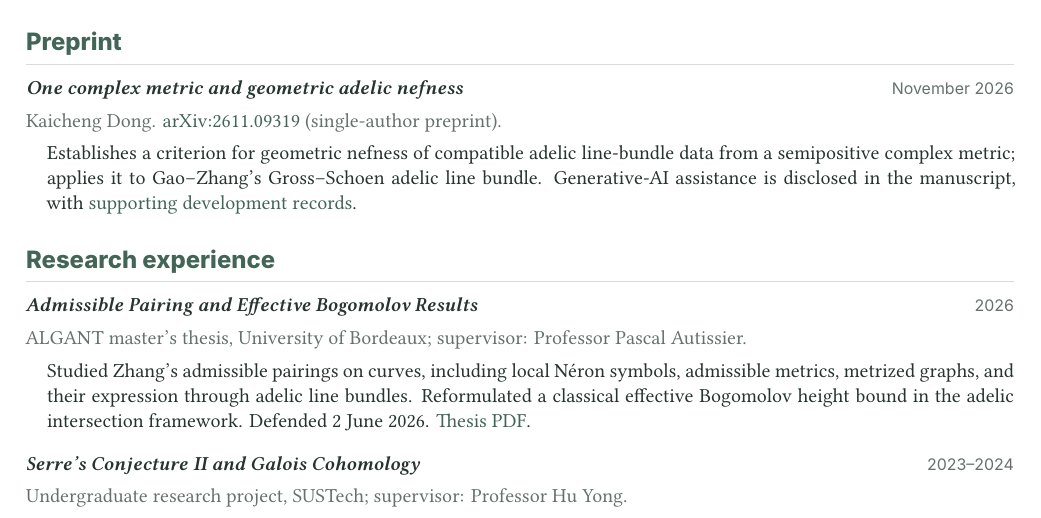
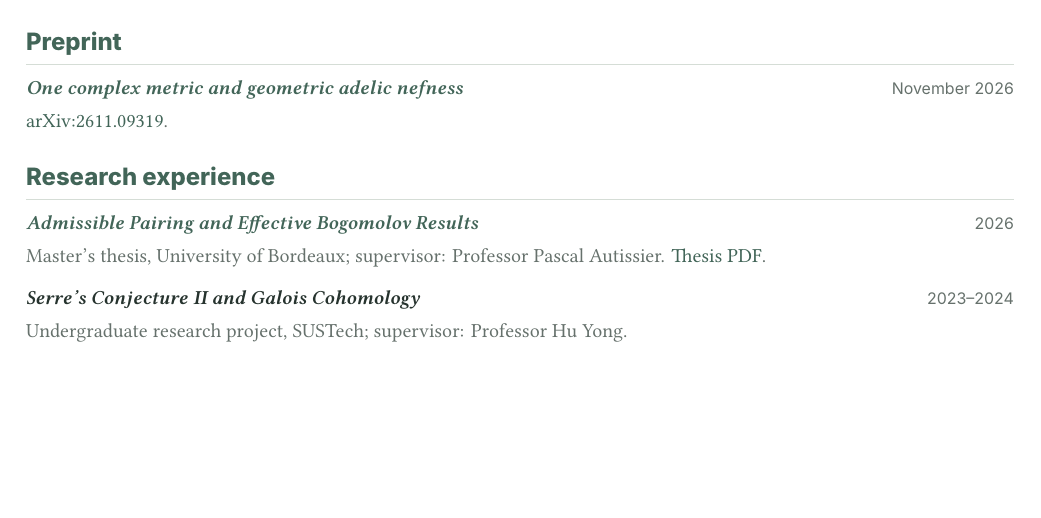
Before and after one commit to DongKaicheng/dongkaicheng.github.io, a LaTeX CV (cv.tex): part of page 1 of 2, cut so that both start at the same text, the shorter picture padded with empty space. Compiled offline with XeLaTeX.

Commit message:
List preprint and thesis by title and link in academic CV

```diff
--- a/cv.tex
+++ b/cv.tex
@@ -66,14 +66,12 @@ Arithmetic and Diophantine geometry, Arakelov geometry, adelic line bundles and
 \indented{Non-degree visiting student; host: Professor Xinyi Yuan.}
 
 \section*{Preprint}
-\entrytitle{\emph{One complex metric and geometric adelic nefness}}{November 2026}
-\subnote{Kaicheng Dong. \href{https://arxiv.org/abs/2611.09319}{arXiv:2611.09319} (single-author preprint).}
-\indented{Establishes a criterion for geometric nefness of compatible adelic line-bundle data from a semipositive complex metric; applies it to Gao--Zhang's Gross--Schoen adelic line bundle. Generative-AI assistance is disclosed in the manuscript, with \href{https://github.com/DongKaicheng/one-complex-metric-ai-development}{supporting development records}.}
+\entrytitle{\href{https://arxiv.org/abs/2611.09319}{\emph{One complex metric and geometric adelic nefness}}}{November 2026}
+\subnote{\href{https://arxiv.org/abs/2611.09319}{arXiv:2611.09319}.}
 
 \section*{Research experience}
-\entrytitle{\emph{Admissible Pairing and Effective Bogomolov Results}}{2026}
-\subnote{ALGANT master's thesis, University of Bordeaux; supervisor: Professor Pascal Autissier.}
-\indented{Studied Zhang's admissible pairings on curves, including local N\'eron symbols, admissible metrics, metrized graphs, and their expression through adelic line bundles. Reformulated a classical effective Bogomolov height bound in the adelic intersection framework. Defended 2 June 2026. \href{https://github.com/DongKaicheng/thesis-supplementary-files/releases/download/v1.0/Dong_Kaicheng_Master_Thesis.pdf.pdf}{Thesis PDF}.}
+\entrytitle{\href{https://github.com/DongKaicheng/thesis-supplementary-files/releases/download/v1.0/Dong_Kaicheng_Master_Thesis.pdf.pdf}{\emph{Admissible Pairing and Effective Bogomolov Results}}}{2026}
+\subnote{Master's thesis, University of Bordeaux; supervisor: Professor Pascal Autissier. \href{https://github.com/DongKaicheng/thesis-supplementary-files/releases/download/v1.0/Dong_Kaicheng_Master_Thesis.pdf.pdf}{Thesis PDF}.}
 \vspace{5pt}
 \entrytitle{\emph{Serre's Conjecture II and Galois Cohomology}}{2023--2024}
 \subnote{Undergraduate research project, SUSTech; supervisor: Professor Hu Yong.}
```
Also changed, not shown: cv.pdf, cv.tex (11 more changed lines).
